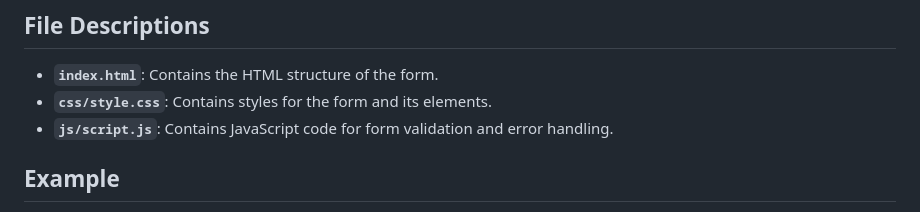
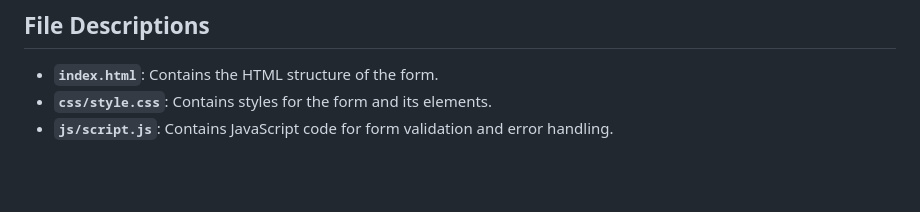
Before and after one commit to Subhasri5/SKILL-UP-GRADE, a Markdown page: README.md, the part around the change printed below. GitHub-like rendering; blank space fills up the shorter version.

```diff
--- a/README.md
+++ b/README.md
@@ -121,5 +121,4 @@ To get started with this project, follow these steps:
 - **`css/style.css`**: Contains styles for the form and its elements.
 - **`js/script.js`**: Contains JavaScript code for form validation and error handling.
 
-## Example
 
```
Also changed, not shown: other parts of README.md (+0 -3 lines).
